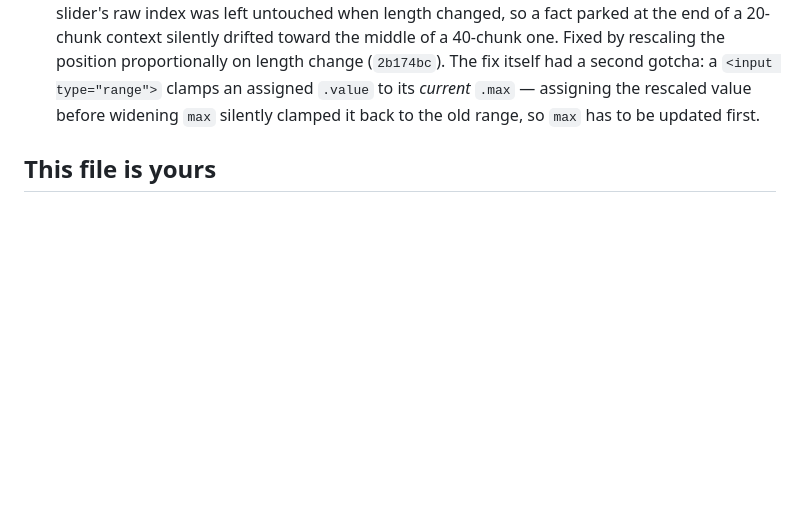
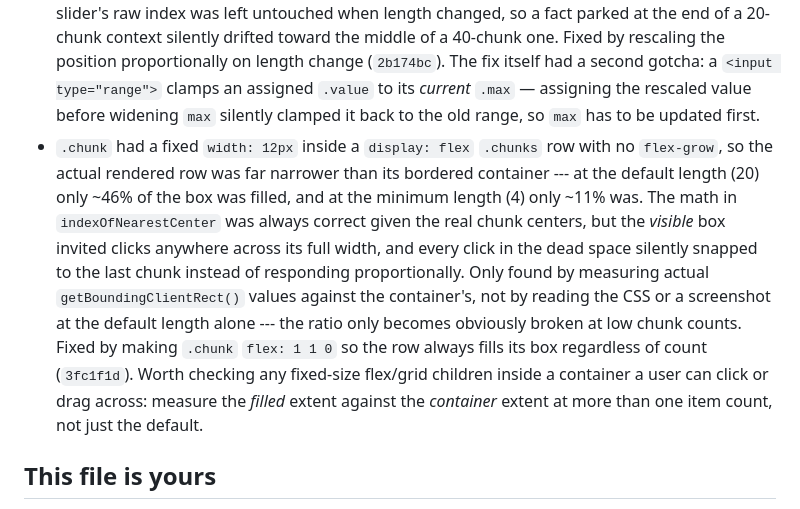
Before and after one commit to comp4020-agentic-coding-studio/comp4020-ass1-bada, a Markdown page: CLAUDE.md, the part around the change. Drawn GitHub-style; blank space fills up the shorter version.

Commit message:
CLAUDE.md: record the fixed-width flex chunk dead-space lesson

```diff
--- a/CLAUDE.md
+++ b/CLAUDE.md
@@ -198,6 +198,21 @@ later change doesn't reintroduce them:
   clamps an assigned `.value` to its *current* `.max` — assigning the
   rescaled value before widening `max` silently clamped it back to the old
   range, so `max` has to be updated first.
+- `.chunk` had a fixed `width: 12px` inside a `display: flex` `.chunks` row
+  with no `flex-grow`, so the actual rendered row was far narrower than its
+  bordered container --- at the default length (20) only ~46% of the box was
+  filled, and at the minimum length (4) only ~11% was. The math in
+  `indexOfNearestCenter` was always correct given the real chunk centers, but
+  the *visible* box invited clicks anywhere across its full width, and every
+  click in the dead space silently snapped to the last chunk instead of
+  responding proportionally. Only found by measuring actual
+  `getBoundingClientRect()` values against the container's, not by reading the
+  CSS or a screenshot at the default length alone --- the ratio only becomes
+  obviously broken at low chunk counts. Fixed by making `.chunk` `flex: 1 1 0`
+  so the row always fills its box regardless of count (`3fc1f1d`). Worth
+  checking any fixed-size flex/grid children inside a container a user can
+  click or drag across: measure the *filled* extent against the *container*
+  extent at more than one item count, not just the default.
 
 ## This file is yours
 
```
